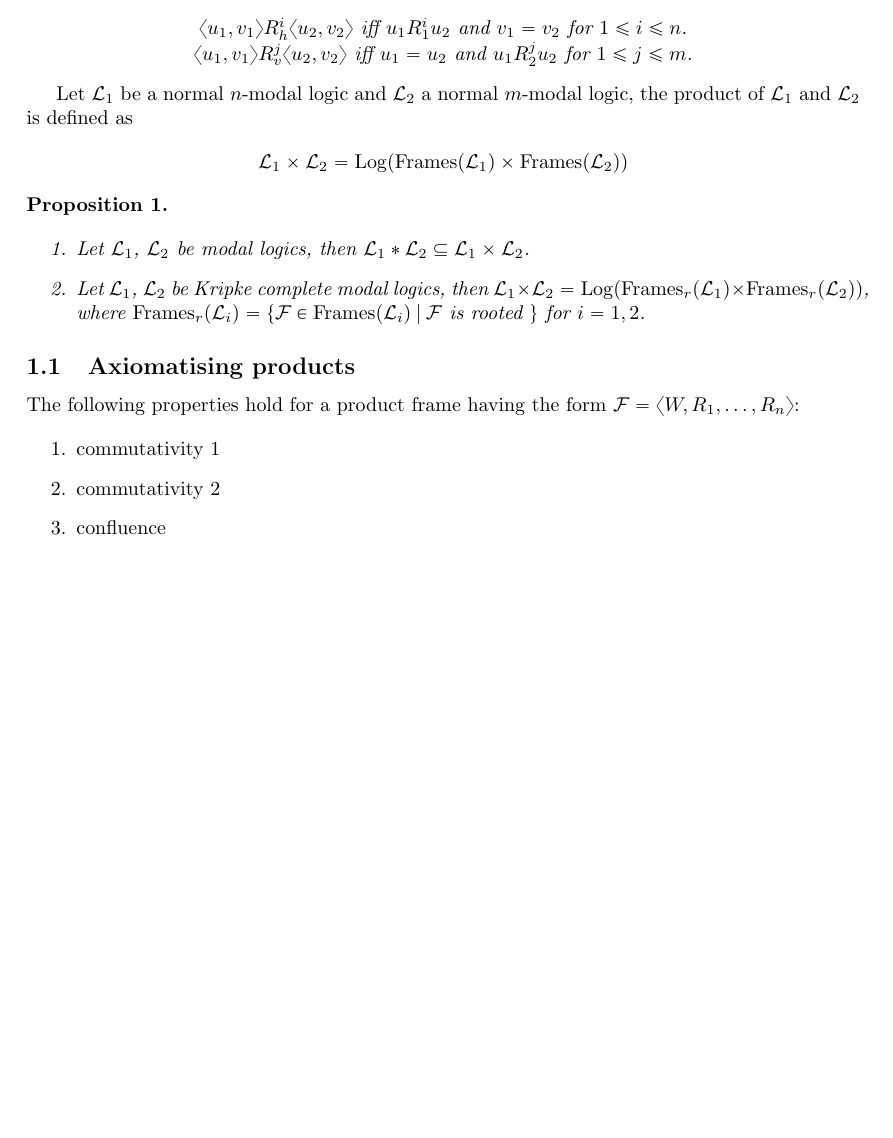
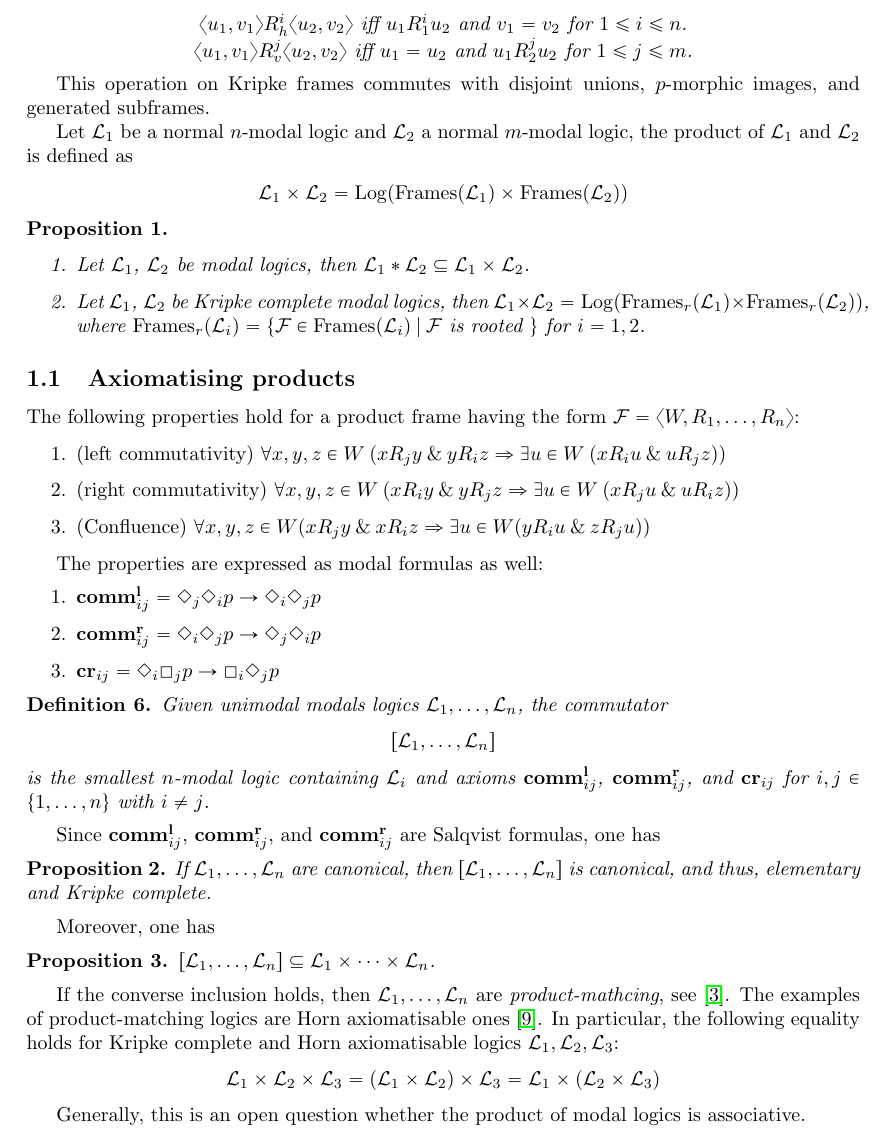
Before and after one commit to DanielRrr/thesis-notes, a LaTeX document (tensor-product-stuff/Text.tex): part of page 2 of 3, cut so that both start at the same text, the shorter picture padded with empty space. Compiled offline with pdfLaTeX.

Commit message:
update tensor stuff

```diff
--- a/tensor-product-stuff/Text.tex
+++ b/tensor-product-stuff/Text.tex
@@ -103,6 +103,7 @@ such that for all $u_1, u_2 \in W_1$ and for all $v_1, v_2 \in W_2$,
   $\langle u_1, v_1 \rangle R^j_v \langle u_2, v_2 \rangle$ iff $u_1 = u_2$ and $u_1 R_2^j u_2$ for $1 \leq j \leq m$.
 \end{center}
 \end{defin}
+This operation on Kripke frames commutes with disjoint unions, $p$-morphic images, and generated subframes.
 
 Let $\mathcal{L}_1$ be a normal $n$-modal logic and $\mathcal{L}_2$ a normal $m$-modal logic, the product of $\mathcal{L}_1$ and $\mathcal{L}_2$ is defined as
 
@@ -124,10 +125,45 @@ Let $\mathcal{L}_1$ be a normal $n$-modal logic and $\mathcal{L}_2$ a normal $m$
 The following properties hold for a product frame having the form $\mathcal{F} = \langle W, R_1, \dots, R_n \rangle$:
 
 \begin{enumerate}
-  \item commutativity 1
-  \item commutativity 2
-  \item confluence
+  \item (left commutativity) $\forall x, y, z \in W \: (x R_j y \: \& \: y R_i z \Rightarrow \exists u \in W \: (x R_i u \: \& \: u R_j z))$
+  \item (right commutativity) $\forall x, y, z \in W \: (x R_i y \: \& \: y R_j z \Rightarrow \exists u \in W \: (x R_j u \: \& \: u R_i z))$
+  \item (Confluence) $\forall x, y, z \in W (x R_j y \: \& \: x R_i z \Rightarrow \exists u \in W (y R_i u \: \& \: z R_j u))$
 \end{enumerate}
+
+The properties are expressed as modal formulas as well:
+\begin{enumerate}
+  \item ${\bf comm}^{\bf l}_{ij} = \Diamond_j \Diamond_i p \to \Diamond_i \Diamond_j p$
+  \item ${\bf comm}^{\bf r}_{ij} = \Diamond_i \Diamond_j p \to \Diamond_j \Diamond_i p$
+  \item ${\bf cr}_{ij} = \Diamond_i \Box_j p \to \Box_i \Diamond_j p$
+\end{enumerate}
+
+\begin{defin} Given unimodal modals logics $\mathcal{L}_1, \dots, \mathcal{L}_n$, the commutator
+
+  \begin{center}
+    $[\mathcal{L}_1, \dots, \mathcal{L}_n]$
+  \end{center}
+  is the smallest $n$-modal logic containing $\mathcal{L}_i$ and axioms ${\bf comm}^{\bf l}_{ij}$, ${\bf comm}^{\bf r}_{ij}$, and ${\bf cr}_{ij}$ for $i, j \in \{ 1, \dots, n\}$ with $i \neq j$.
+\end{defin}
+
+Since ${\bf comm}^{\bf l}_{ij}$, ${\bf comm}^{\bf r}_{ij}$, and ${\bf comm}^{\bf r}_{ij}$ are Salqvist formulas, one has
+
+\begin{prop}
+  If $\mathcal{L}_1, \dots, \mathcal{L}_n$ are canonical, then $[\mathcal{L}_1, \dots, \mathcal{L}_n]$ is canonical, and thus, elementary and Kripke complete.
+\end{prop}
+
+Moreover, one has
+
+\begin{prop}
+  $[\mathcal{L}_1, \dots, \mathcal{L}_n] \subseteq \mathcal{L}_1 \times \dots \times \mathcal{L}_n$.
+\end{prop}
+
+If the converse inclusion holds, then $\mathcal{L}_1, \dots, \mathcal{L}_n$ are \emph{product-mathcing}, see \cite{gabbay1998products}. The examples of product-matching logics are Horn axiomatisable ones \cite{kurucz2003many}. In particular, the following equality holds for Kripke complete and Horn axiomatisable logics $\mathcal{L}_1, \mathcal{L}_2, \mathcal{L}_3$:
+
+\begin{center}
+  $\mathcal{L}_1 \times \mathcal{L}_2 \times \mathcal{L}_3 = (\mathcal{L}_1 \times \mathcal{L}_2) \times \mathcal{L}_3 = \mathcal{L}_1 \times (\mathcal{L}_2 \times \mathcal{L}_3)$
+\end{center}
+
+Generally, this is an open question whether the product of modal logics is associative.
 
 \section{Tensor products of modal algebras. The basic definitions and results}
 
```
Also changed, not shown: tensor-product-stuff/Text.pdf.
